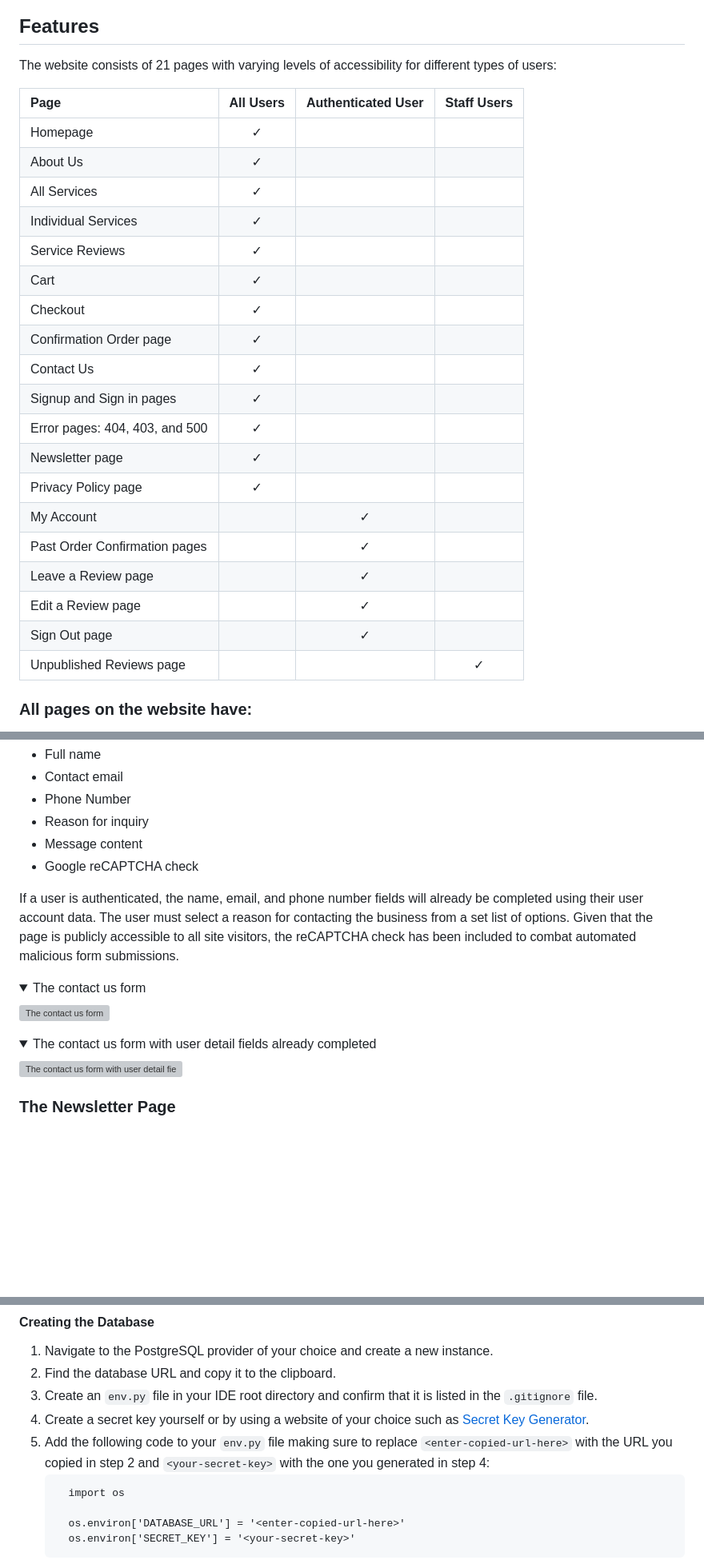
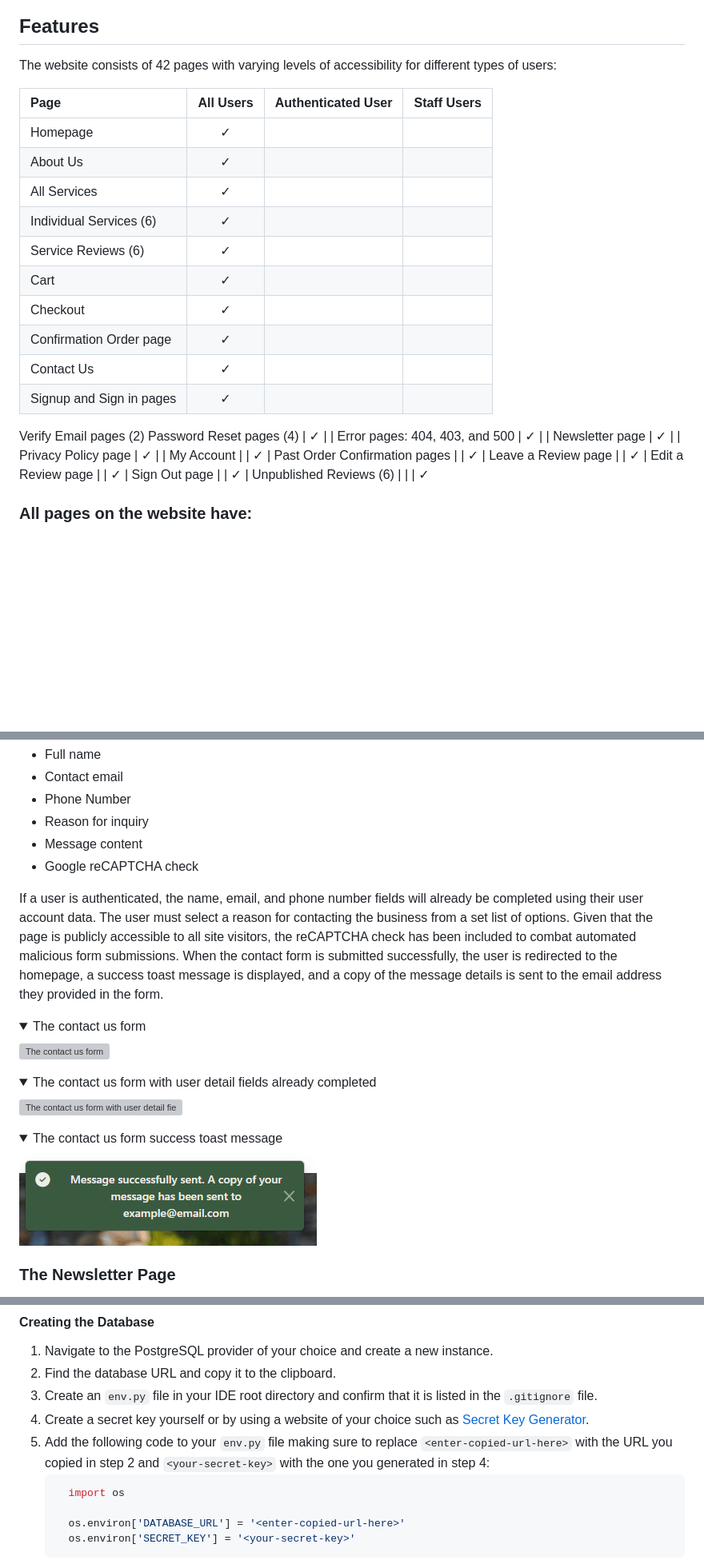
Before and after one commit to simonhw/gardening-services, a Markdown page: README.md, 3 parts joined by grey strips. Shown: that part at 80% size. GitHub-like rendering; pictures changed too: static/images/readme/contact-toast.png (added); folded sections open; blank space fills up the shorter version; grey boxes are pictures that could not be loaded.

Commit message:
Docs: Update Contact Us features in README.

````diff
--- a/README.md
+++ b/README.md
@@ -661,20 +661,22 @@ The footer is displayed in a single column on small screens, with a horizontal l
 ![Footer on larger screens](static/images/readme/footer-desktop.png)
 
 ## Features
-The website consists of 21 pages with varying levels of accessibility for different types of users:
+The website consists of 42 pages with varying levels of accessibility for different types of users:
 
 **Page** | **All Users** | **Authenticated User** | **Staff Users**
 :--- | :---: | :---: | :---:
 Homepage | &check; |  |
 About Us | &check; |  |
 All Services | &check; |  |
-Individual Services | &check; |  |
-Service Reviews | &check; |  |
+Individual Services (6) | &check; |  |
+Service Reviews (6) | &check; |  |
 Cart | &check; |  |
 Checkout | &check; |  |
 Confirmation Order page | &check; |  |
 Contact Us | &check; |  |
 Signup and Sign in pages | &check; |  |
+Verify Email pages (2)
+Password Reset pages (4) | &check; | |
 Error pages: 404, 403, and 500 | &check; |  |
 Newsletter page | &check; |  |
 Privacy Policy page | &check; |  |
@@ -683,7 +685,7 @@ Past Order Confirmation pages |  | &check; |
 Leave a Review page |  | &check; |
 Edit a Review page |  | &check; |
 Sign Out page |  | &check; |
-Unpublished Reviews page |  |  | &check;
+Unpublished Reviews (6) |  |  | &check;
 
 
 ### All pages on the website have:
@@ -1073,7 +1075,7 @@ The Contact Us form is available for all site visitors to use, regardless of the
 - Message content
 - Google reCAPTCHA check
 
-If a user is authenticated, the name, email, and phone number fields will already be completed using their user account data. The user must select a reason for contacting the business from a set list of options. Given that the page is publicly accessible to all site visitors, the reCAPTCHA check has been included to combat automated malicious form submissions.
+If a user is authenticated, the name, email, and phone number fields will already be completed using their user account data. The user must select a reason for contacting the business from a set list of options. Given that the page is publicly accessible to all site visitors, the reCAPTCHA check has been included to combat automated malicious form submissions. When the contact form is submitted successfully, the user is redirected to the homepage, a success toast message is displayed, and a copy of the message details is sent to the email address they provided in the form.
 
 <details><summary>The contact us form</summary>
 
@@ -1084,6 +1086,12 @@ If a user is authenticated, the name, email, and phone number fields will alread
 <details><summary>The contact us form with user detail fields already completed</summary>
 
 ![The contact us form with user detail fields already completed](static/images/readme/contact-filled.gif)
+
+</details>
+
+<details><summary>The contact us form success toast message</summary>
+
+![The contact us form success toast message](static/images/readme/contact-toast.png)
 
 </details>
 
@@ -1243,7 +1251,7 @@ To deploy this program locally on your device, please follow the steps below:
 3. Create an `env.py` file in your IDE root directory and confirm that it is listed in the `.gitignore` file.
 4. Create a secret key yourself or by using a website of your choice such as [Secret Key Generator](https://secretkeygen.vercel.app/).
 5. Add the following code to your `env.py` file making sure to replace `<enter-copied-url-here>` with the URL you copied in step 2 and `<your-secret-key>` with the one you generated in step 4:
-    ```
+    ```python
       import os
 
       os.environ['DATABASE_URL'] = '<enter-copied-url-here>'
````
Also changed, not shown: other parts of README.md (+7 -7 lines).
